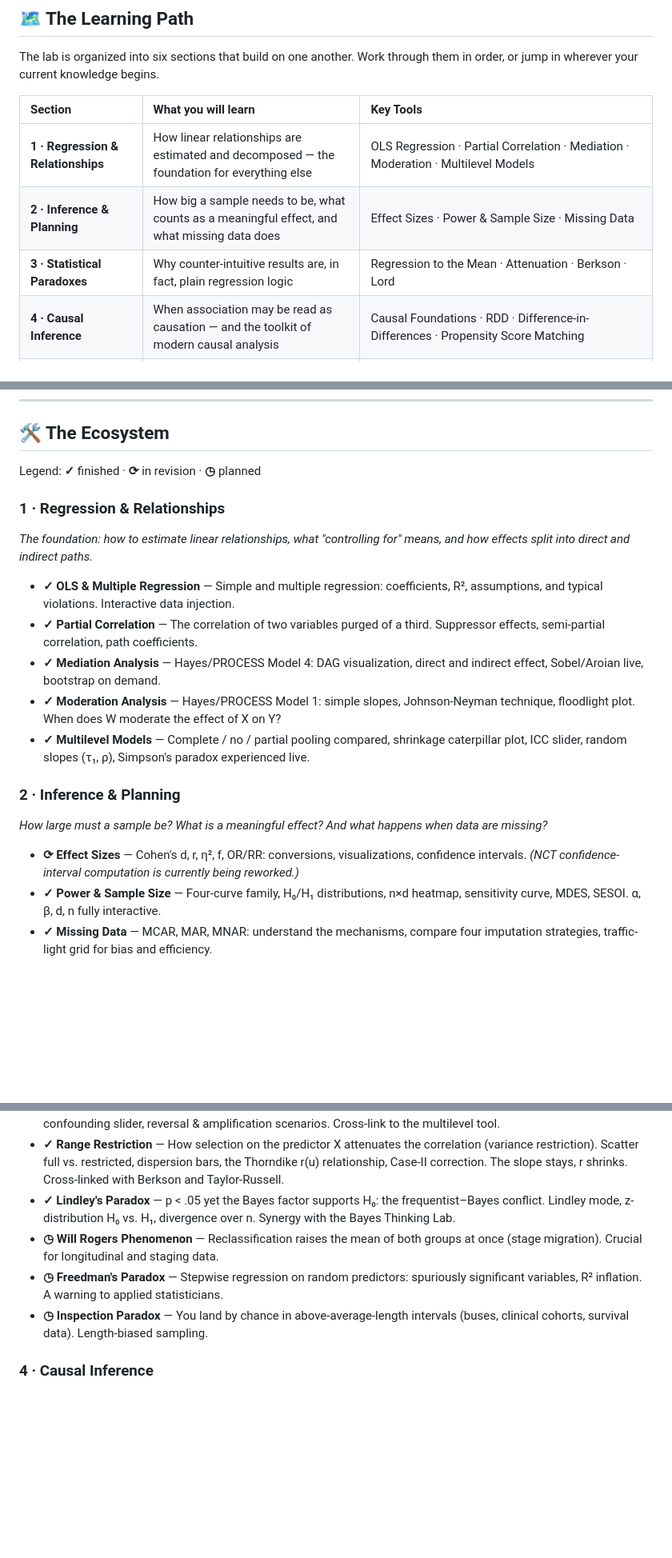
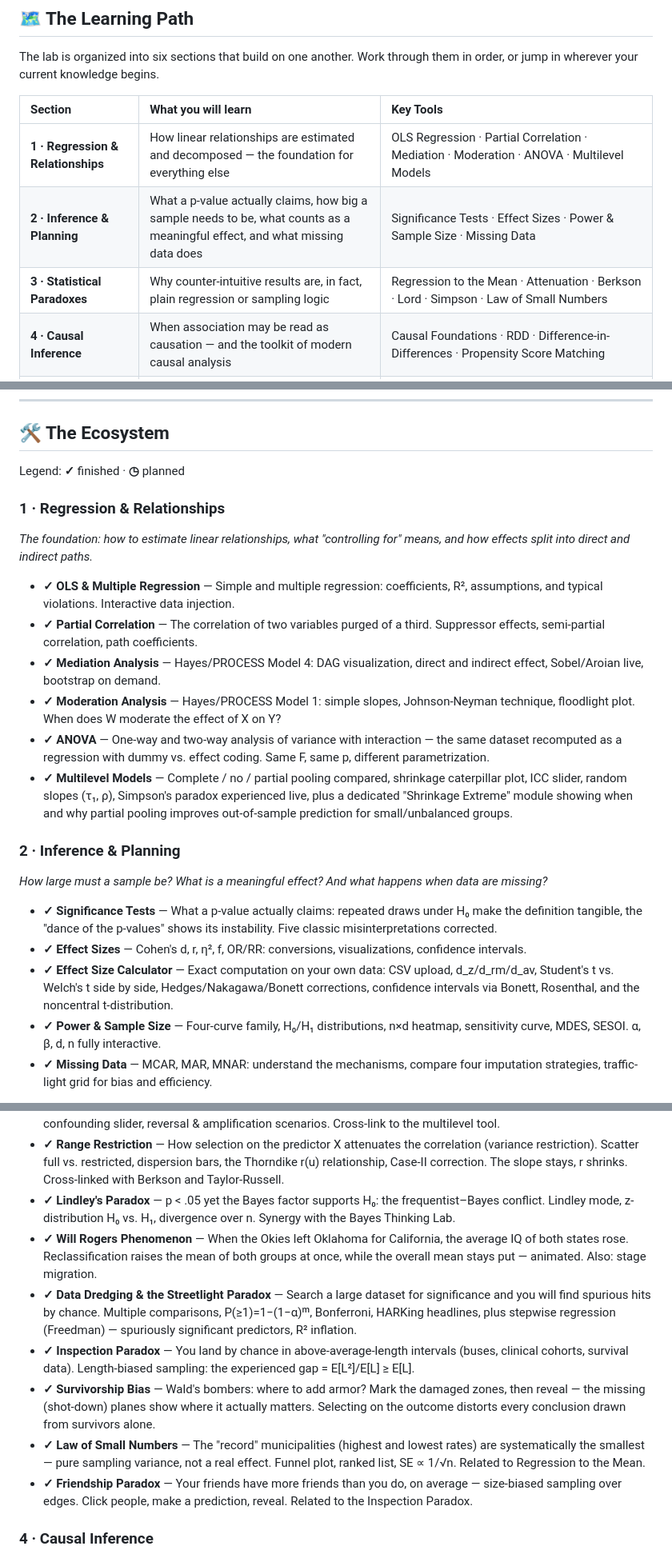
Before and after one commit to raduesing/MethodsLab, a Markdown page: README.md, 3 parts joined by grey strips. Shown at 80% size. Drawn GitHub-style; blank space fills up the shorter version.

Commit message:
README: Tool-Liste und Zaehler an aktuellen Site-Stand angeglichen
- Badge/Intro: 36 -> 46 Tools; ANOVA und Multilevel Models im Intro erwaehnt
- Learning-Path-Tabelle: ANOVA, Signifikanztests, Simpson, Gesetz kleine Zahlen ergaenzt
- Ecosystem Sektion 1: neuer ANOVA-Eintrag; MLM-Eintrag um Shrinkage-Extrem-Modul erweitert
- Ecosystem Sektion 2: Signifikanztests und Effektgroessen-Rechner ergaenzt; veralteten NCT-CI-Hinweis bei Effektgroessen entfernt
- Ecosystem Sektion 3: Data Dredging, Survivorship Bias, Gesetz kleiner Zahlen, Friendship Paradox ergaenzt; Will-Rogers und Inspektionsparadox auf fertig gesetzt; redundanten Freedman-Eintrag entfernt (jetzt Teil von Data Dredging)
- Ecosystem Sektion 5: Messinvarianz auf fertig gesetzt
- Legende: nicht mehr genutztes "in revision" Symbol entfernt

Co-Authored-By: Claude Sonnet 5 <noreply@anthropic.com>
Claude-Session: https://claude.ai/code/session_01SHP9JRJLuWEhdJFrBnRy4k

```diff
--- a/README.md
+++ b/README.md
@@ -40,9 +40,9 @@ The lab is organized into six sections that build on one another. Work through t
 
 | Section | What you will learn | Key Tools |
 | :--- | :--- | :--- |
-| **1 · Regression & Relationships** | How linear relationships are estimated and decomposed — the foundation for everything else | OLS Regression · Partial Correlation · Mediation · Moderation · Multilevel Models |
-| **2 · Inference & Planning** | How big a sample needs to be, what counts as a meaningful effect, and what missing data does | Effect Sizes · Power & Sample Size · Missing Data |
-| **3 · Statistical Paradoxes** | Why counter-intuitive results are, in fact, plain regression logic | Regression to the Mean · Attenuation · Berkson · Lord |
+| **1 · Regression & Relationships** | How linear relationships are estimated and decomposed — the foundation for everything else | OLS Regression · Partial Correlation · Mediation · Moderation · ANOVA · Multilevel Models |
+| **2 · Inference & Planning** | What a p-value actually claims, how big a sample needs to be, what counts as a meaningful effect, and what missing data does | Significance Tests · Effect Sizes · Power & Sample Size · Missing Data |
+| **3 · Statistical Paradoxes** | Why counter-intuitive results are, in fact, plain regression or sampling logic | Regression to the Mean · Attenuation · Berkson · Lord · Simpson · Law of Small Numbers |
 | **4 · Causal Inference** | When association may be read as causation — and the toolkit of modern causal analysis | Causal Foundations · RDD · Difference-in-Differences · Propensity Score Matching |
 | **5 · Test Theory & Measurement** | How psychological constructs are measured and how well | Classical Test Theory · Measurement Models (CFA) · Factor Analysis · Reliability (α vs. ω) · IRT · DIF |
 | **6 · Diagnostics & Test Quality** | How accurately an instrument detects what it should — at the level of the individual | Sensitivity/Specificity · Diagnostic Validity · Taylor-Russell · ICC · Diagnostic Intervals · Norm-Score Distortion · Jacobson-Truax |
@@ -51,7 +51,7 @@ The lab is organized into six sections that build on one another. Work through t
 
 ## 🛠 The Ecosystem
 
-Legend: **✓** finished · **⟳** in revision · **◷** planned
+Legend: **✓** finished · **◷** planned
 
 ### 1 · Regression & Relationships
 *The foundation: how to estimate linear relationships, what "controlling for" means, and how effects split into direct and indirect paths.*
@@ -60,12 +60,15 @@ Legend: **✓** finished · **⟳** in revision · **◷** planned
 * **✓ Partial Correlation** — The correlation of two variables purged of a third. Suppressor effects, semi-partial correlation, path coefficients.
 * **✓ Mediation Analysis** — Hayes/PROCESS Model 4: DAG visualization, direct and indirect effect, Sobel/Aroian live, bootstrap on demand.
 * **✓ Moderation Analysis** — Hayes/PROCESS Model 1: simple slopes, Johnson-Neyman technique, floodlight plot. When does W moderate the effect of X on Y?
-* **✓ Multilevel Models** — Complete / no / partial pooling compared, shrinkage caterpillar plot, ICC slider, random slopes (τ₁, ρ), Simpson's paradox experienced live.
+* **✓ ANOVA** — One-way and two-way analysis of variance with interaction — the same dataset recomputed as a regression with dummy vs. effect coding. Same F, same p, different parametrization.
+* **✓ Multilevel Models** — Complete / no / partial pooling compared, shrinkage caterpillar plot, ICC slider, random slopes (τ₁, ρ), Simpson's paradox experienced live, plus a dedicated "Shrinkage Extreme" module showing when and why partial pooling improves out-of-sample prediction for small/unbalanced groups.
 
 ### 2 · Inference & Planning
 *How large must a sample be? What is a meaningful effect? And what happens when data are missing?*
 
-* **⟳ Effect Sizes** — Cohen's d, r, η², f, OR/RR: conversions, visualizations, confidence intervals. *(NCT confidence-interval computation is currently being reworked.)*
+* **✓ Significance Tests** — What a p-value actually claims: repeated draws under H₀ make the definition tangible, the "dance of the p-values" shows its instability. Five classic misinterpretations corrected.
+* **✓ Effect Sizes** — Cohen's d, r, η², f, OR/RR: conversions, visualizations, confidence intervals.
+* **✓ Effect Size Calculator** — Exact computation on your own data: CSV upload, d_z/d_rm/d_av, Student's t vs. Welch's t side by side, Hedges/Nakagawa/Bonett corrections, confidence intervals via Bonett, Rosenthal, and the noncentral t-distribution.
 * **✓ Power & Sample Size** — Four-curve family, H₀/H₁ distributions, n×d heatmap, sensitivity curve, MDES, SESOI. α, β, d, n fully interactive.
 * **✓ Missing Data** — MCAR, MAR, MNAR: understand the mechanisms, compare four imputation strategies, traffic-light grid for bias and efficiency.
 
@@ -79,9 +82,12 @@ Legend: **✓** finished · **⟳** in revision · **◷** planned
 * **✓ Simpson's Paradox** — An aggregate (pooled) trend reverses on disaggregation: within- vs. pooled regression, confounding slider, reversal & amplification scenarios. Cross-link to the multilevel tool.
 * **✓ Range Restriction** — How selection on the predictor X attenuates the correlation (variance restriction). Scatter full vs. restricted, dispersion bars, the Thorndike r(u) relationship, Case-II correction. The slope stays, r shrinks. Cross-linked with Berkson and Taylor-Russell.
 * **✓ Lindley's Paradox** — p < .05 yet the Bayes factor supports H₀: the frequentist–Bayes conflict. Lindley mode, z-distribution H₀ vs. H₁, divergence over n. Synergy with the Bayes Thinking Lab.
-* **◷ Will Rogers Phenomenon** — Reclassification raises the mean of both groups at once (stage migration). Crucial for longitudinal and staging data.
-* **◷ Freedman's Paradox** — Stepwise regression on random predictors: spuriously significant variables, R² inflation. A warning to applied statisticians.
-* **◷ Inspection Paradox** — You land by chance in above-average-length intervals (buses, clinical cohorts, survival data). Length-biased sampling.
+* **✓ Will Rogers Phenomenon** — When the Okies left Oklahoma for California, the average IQ of both states rose. Reclassification raises the mean of both groups at once, while the overall mean stays put — animated. Also: stage migration.
+* **✓ Data Dredging & the Streetlight Paradox** — Search a large dataset for significance and you will find spurious hits by chance. Multiple comparisons, P(≥1)=1−(1−α)ᵐ, Bonferroni, HARKing headlines, plus stepwise regression (Freedman) — spuriously significant predictors, R² inflation.
+* **✓ Inspection Paradox** — You land by chance in above-average-length intervals (buses, clinical cohorts, survival data). Length-biased sampling: the experienced gap = E[L²]/E[L] ≥ E[L].
+* **✓ Survivorship Bias** — Wald's bombers: where to add armor? Mark the damaged zones, then reveal — the missing (shot-down) planes show where it actually matters. Selecting on the outcome distorts every conclusion drawn from survivors alone.
+* **✓ Law of Small Numbers** — The "record" municipalities (highest and lowest rates) are systematically the smallest — pure sampling variance, not a real effect. Funnel plot, ranked list, SE ∝ 1/√n. Related to Regression to the Mean.
+* **✓ Friendship Paradox** — Your friends have more friends than you do, on average — size-biased sampling over edges. Click people, make a prediction, reveal. Related to the Inspection Paradox.
 
 ### 4 · Causal Inference
 *Under what conditions may association be read as causation? The potential-outcomes framework, natural experiments, and matching.*
```
Also changed, not shown: other parts of README.md (+3 -3 lines).
